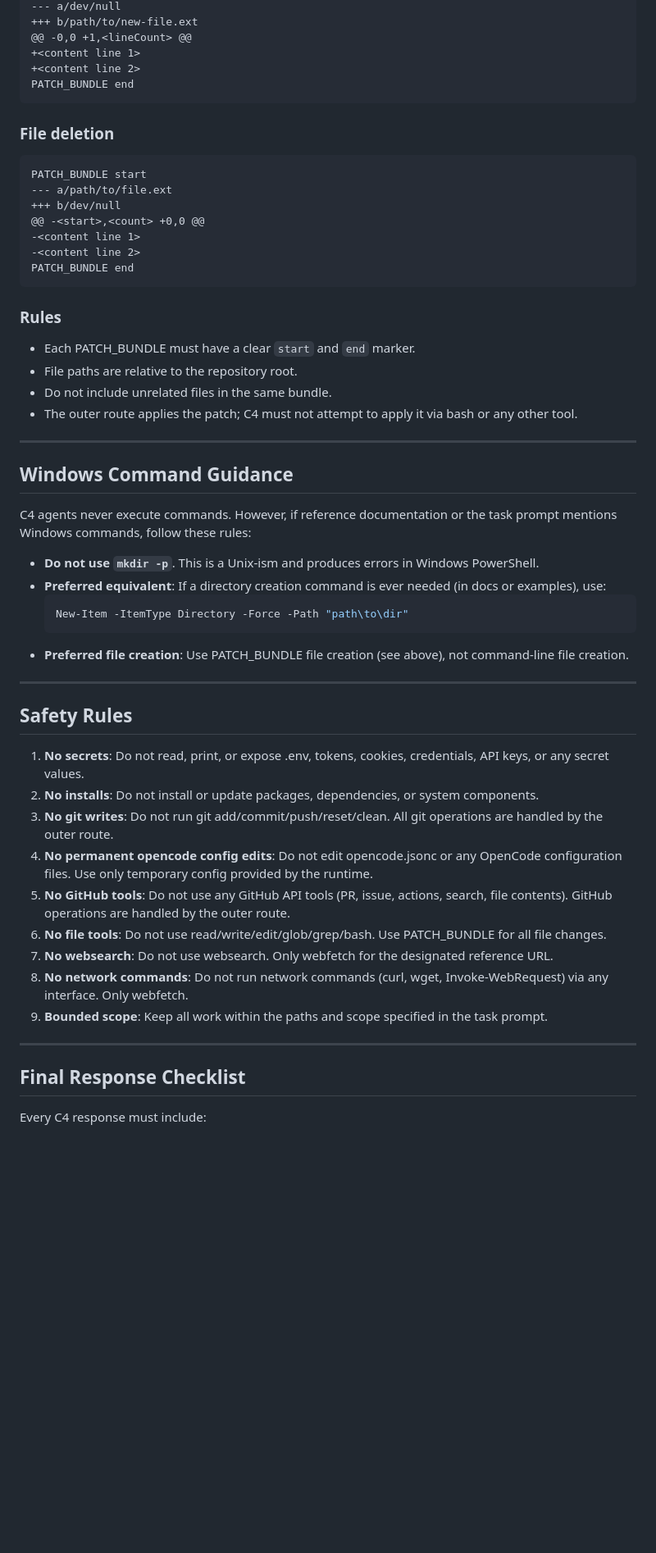
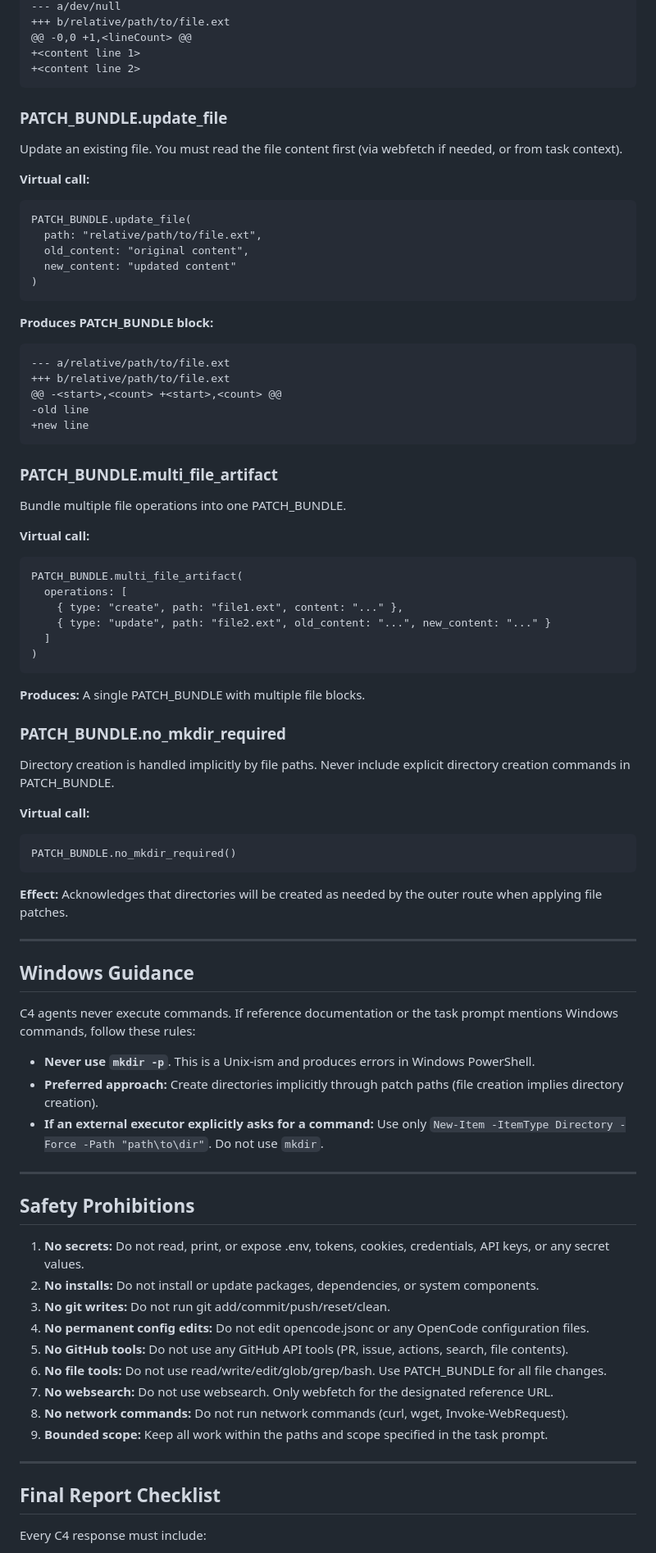
Before and after one commit to AndrewVerhoturov1/codex-token-monitor, a Markdown page: docs/kimi-c4-external-tool-reference.md, the part around one of its changes. Shown at 82% size. Rendered like a GitHub page; blank space fills up the shorter version.

Commit message:
Update Kimi C4 reference to focused catalog: virtual capabilities, safety rules, final checklist. Remove broad comparisons and webfetch docs.

````diff
--- a/docs/kimi-c4-external-tool-reference.md
+++ b/docs/kimi-c4-external-tool-reference.md
@@ -79,60 +61,86 @@ PATCH_BUNDLE start
 --- a/dev/null
-+++ b/path/to/new-file.ext
++++ b/relative/path/to/file.ext
 @@ -0,0 +1,<lineCount> @@
 +<content line 1>
 +<content line 2>
-PATCH_BUNDLE end
 ```
 
-### File deletion
+### PATCH_BUNDLE.update_file
 
+Update an existing file. You must read the file content first (via webfetch if needed, or from task context).
+
+**Virtual call:**
 ```
-PATCH_BUNDLE start
---- a/path/to/file.ext
-+++ b/dev/null
-@@ -<start>,<count> +0,0 @@
--<content line 1>
--<content line 2>
-PATCH_BUNDLE end
+PATCH_BUNDLE.update_file(
+  path: "relative/path/to/file.ext",
+  old_content: "original content",
+  new_content: "updated content"
+)
 ```
 
-### Rules
+**Produces PATCH_BUNDLE block:**
+```
+--- a/relative/path/to/file.ext
++++ b/relative/path/to/file.ext
+@@ -<start>,<count> +<start>,<count> @@
+-old line
++new line
+```
 
-- Each PATCH_BUNDLE must have a clear `start` and `end` marker.
-- File paths are relative to the repository root.
-- Do not include unrelated files in the same bundle.
-- The outer route applies the patch; C4 must not attempt to apply it via bash or any other tool.
+### PATCH_BUNDLE.multi_file_artifact
+
+Bundle multiple file operations into one PATCH_BUNDLE.
+
+**Virtual call:**
+```
+PATCH_BUNDLE.multi_file_artifact(
+  operations: [
+    { type: "create", path: "file1.ext", content: "..." },
+    { type: "update", path: "file2.ext", old_content: "...", new_content: "..." }
+  ]
+)
+```
+
+**Produces:** A single PATCH_BUNDLE with multiple file blocks.
+
+### PATCH_BUNDLE.no_mkdir_required
+
+Directory creation is handled implicitly by file paths. Never include explicit directory creation commands in PATCH_BUNDLE.
+
+**Virtual call:**
+```
+PATCH_BUNDLE.no_mkdir_required()
+```
+
+**Effect:** Acknowledges that directories will be created as needed by the outer route when applying file patches.
 
 ---
 
-## Windows Command Guidance
+## Windows Guidance
 
-C4 agents never execute commands. However, if reference documentation or the task prompt mentions Windows commands, follow these rules:
+C4 agents never execute commands. If reference documentation or the task prompt mentions Windows commands, follow these rules:
 
-- **Do not use `mkdir -p`**. This is a Unix-ism and produces errors in Windows PowerShell.
-- **Preferred equivalent**: If a directory creation command is ever needed (in docs or examples), use:
-  ```powershell
-  New-Item -ItemType Directory -Force -Path "path\to\dir"
-  ```
-- **Preferred file creation**: Use PATCH_BUNDLE file creation (see above), not command-line file creation.
+- **Never use `mkdir -p`**. This is a Unix-ism and produces errors in Windows PowerShell.
+- **Preferred approach:** Create directories implicitly through patch paths (file creation implies directory creation).
+- **If an external executor explicitly asks for a command:** Use only `New-Item -ItemType Directory -Force -Path "path\to\dir"`. Do not use `mkdir`.
 
 ---
 
-## Safety Rules
+## Safety Prohibitions
 
-1. **No secrets**: Do not read, print, or expose .env, tokens, cookies, credentials, API keys, or any secret values.
-2. **No installs**: Do not install or update packages, dependencies, or system components.
-3. **No git writes**: Do not run git add/commit/push/reset/clean. All git operations are handled by the outer route.
-4. **No permanent opencode config edits**: Do not edit opencode.jsonc or any OpenCode configuration files. Use only temporary config provided by the runtime.
-5. **No GitHub tools**: Do not use any GitHub API tools (PR, issue, actions, search, file contents). GitHub operations are handled by the outer route.
-6. **No file tools**: Do not use read/write/edit/glob/grep/bash. Use PATCH_BUNDLE for all file changes.
-7. **No websearch**: Do not use websearch. Only webfetch for the designated reference URL.
-8. **No network commands**: Do not run network commands (curl, wget, Invoke-WebRequest) via any interface. Only webfetch.
-9. **Bounded scope**: Keep all work within the paths and scope specified in the task prompt.
+1. **No secrets:** Do not read, print, or expose .env, tokens, cookies, credentials, API keys, or any secret values.
+2. **No installs:** Do not install or update packages, dependencies, or system components.
+3. **No git writes:** Do not run git add/commit/push/reset/clean.
+4. **No permanent config edits:** Do not edit opencode.jsonc or any OpenCode configuration files.
+5. **No GitHub tools:** Do not use any GitHub API tools (PR, issue, actions, search, file contents).
+6. **No file tools:** Do not use read/write/edit/glob/grep/bash. Use PATCH_BUNDLE for all file changes.
+7. **No websearch:** Do not use websearch. Only webfetch for the designated reference URL.
+8. **No network commands:** Do not run network commands (curl, wget, Invoke-WebRequest).
+9. **Bounded scope:** Keep all work within the paths and scope specified in the task prompt.
 
 ---
 
-## Final Response Checklist
+## Final Report Checklist
 
 Every C4 response must include:
 
````
Also changed, not shown: other parts of docs/kimi-c4-external-tool-reference.md (+38 -80 lines).
